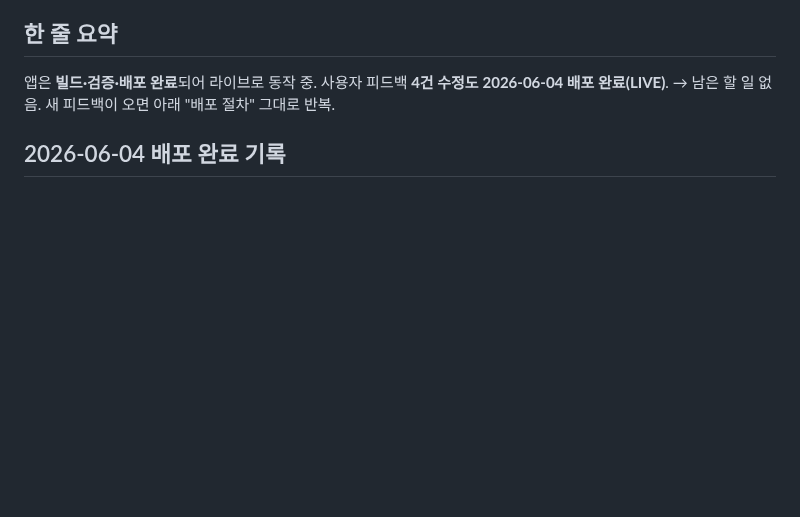
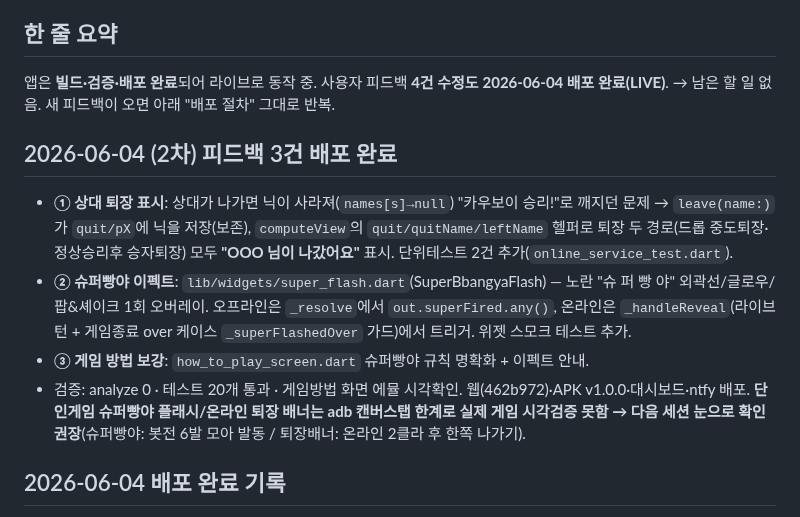
Before and after one commit to doonghwi/cowboy-party, a Markdown page: HANDOFF.md, the part around the change. Drawn GitHub-style; blank space fills up the shorter version.

Commit message:
HANDOFF: 피드백 3건(상대퇴장 표시·슈퍼빵야 이펙트·게임방법) 배포 기록

```diff
--- a/HANDOFF.md
+++ b/HANDOFF.md
@@ -5,6 +5,12 @@
 ## 한 줄 요약
 앱은 **빌드·검증·배포 완료**되어 라이브로 동작 중. 사용자 피드백 **4건 수정도 2026-06-04 배포 완료(LIVE)**.
 → 남은 할 일 없음. 새 피드백이 오면 아래 "배포 절차" 그대로 반복.
+
+## 2026-06-04 (2차) 피드백 3건 배포 완료
+- **① 상대 퇴장 표시**: 상대가 나가면 닉이 사라져(`names[s]→null`) "카우보이 승리!"로 깨지던 문제 → `leave(name:)`가 `quit/pX`에 닉을 저장(보존), `computeView`의 `quit/quitName/leftName` 헬퍼로 퇴장 두 경로(드롭 중도퇴장·정상승리후 승자퇴장) 모두 **"OOO 님이 나갔어요"** 표시. 단위테스트 2건 추가(`online_service_test.dart`).
+- **② 슈퍼빵야 이펙트**: `lib/widgets/super_flash.dart`(SuperBbangyaFlash) — 노란 "슈 퍼 빵 야" 외곽선/글로우/팝&셰이크 1회 오버레이. 오프라인은 `_resolve`에서 `out.superFired.any()`, 온라인은 `_handleReveal`(라이브 턴 + 게임종료 over 케이스 `_superFlashedOver` 가드)에서 트리거. 위젯 스모크 테스트 추가.
+- **③ 게임 방법 보강**: `how_to_play_screen.dart` 슈퍼빵야 규칙 명확화 + 이펙트 안내.
+- 검증: analyze 0 · 테스트 20개 통과 · 게임방법 화면 에뮬 시각확인. 웹(462b972)·APK v1.0.0·대시보드·ntfy 배포. **단 인게임 슈퍼빵야 플래시/온라인 퇴장 배너는 adb 캔버스탭 한계로 실제 게임 시각검증 못함 → 다음 세션 눈으로 확인 권장**(슈퍼빵야: 봇전 6발 모아 발동 / 퇴장배너: 온라인 2클라 후 한쪽 나가기).
 
 ## 2026-06-04 배포 완료 기록
 - analyze 0 · 테스트 17개 통과 · 웹 재빌드(PowerShell `--base-href=/cowboy-party/`) → gh-pages 푸시(6897aad).
```
